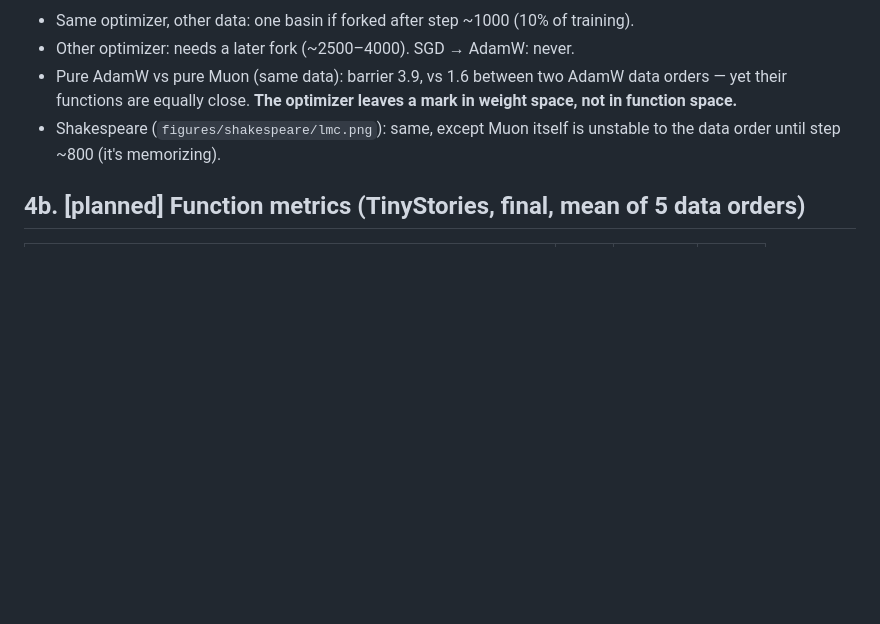
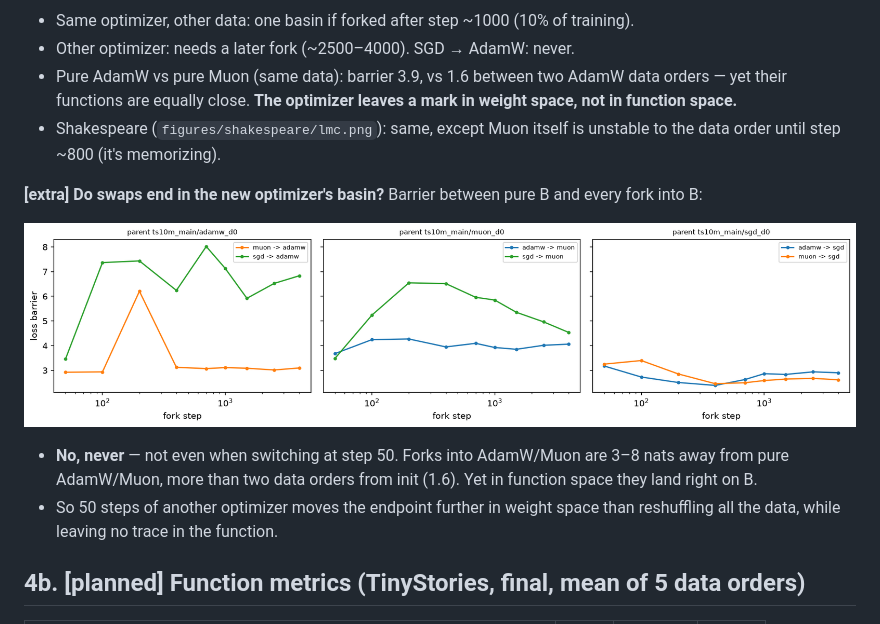
Before and after one commit to qqgjyx/MIT-6.7910, a Markdown page: report/walkthrough.md, the part around the change. Rendered like a GitHub page; pictures changed too: report/figures/ts10m/lmc_into.png (added); blank space fills up the shorter version.

Commit message:
Test whether swaps end in the basin of the new optimizer's pure run

```diff
--- a/report/walkthrough.md
+++ b/report/walkthrough.md
@@ -112,6 +112,15 @@ Fork's distance to each pure run, in units of the noise floor (solid: to the new
 - Shakespeare (`figures/shakespeare/lmc.png`): same, except Muon itself is unstable to the data order until
   step ~800 (it's memorizing).
 
+**[extra] Do swaps end in the new optimizer's basin?** Barrier between pure B and every fork into B:
+
+![](figures/ts10m/lmc_into.png)
+
+- **No, never** — not even when switching at step 50. Forks into AdamW/Muon are 3–8 nats away from pure
+  AdamW/Muon, more than two data orders from init (1.6). Yet in function space they land right on B.
+- So 50 steps of another optimizer moves the endpoint further in weight space than reshuffling all the data,
+  while leaving no trace in the function.
+
 ## 4b. [planned] Function metrics (TinyStories, final, mean of 5 data orders)
 
 | 10M | SGD | AdamW | Muon |
```
Also changed, not shown: report/figures/shakespeare/lmc_into.png (added), 9 other files.
